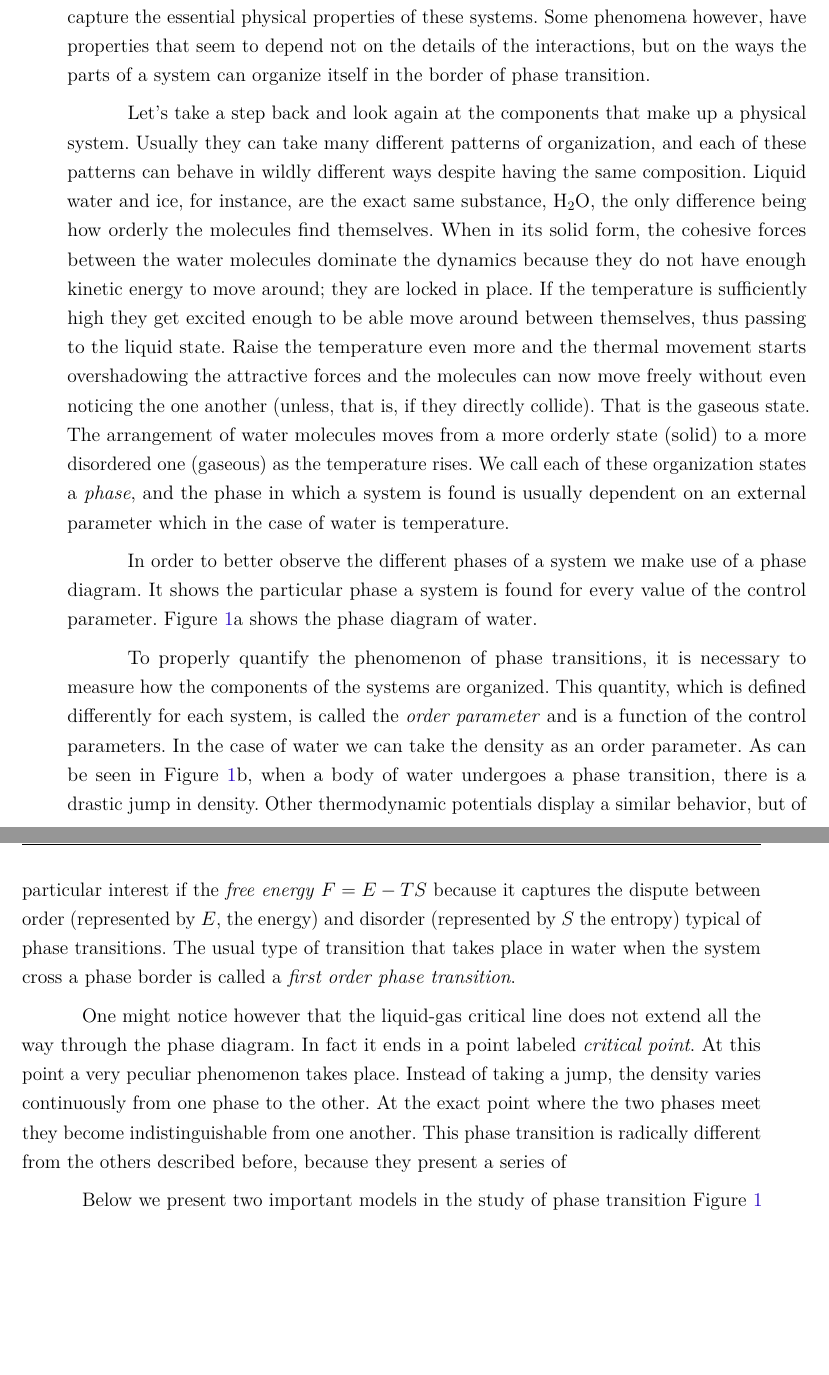
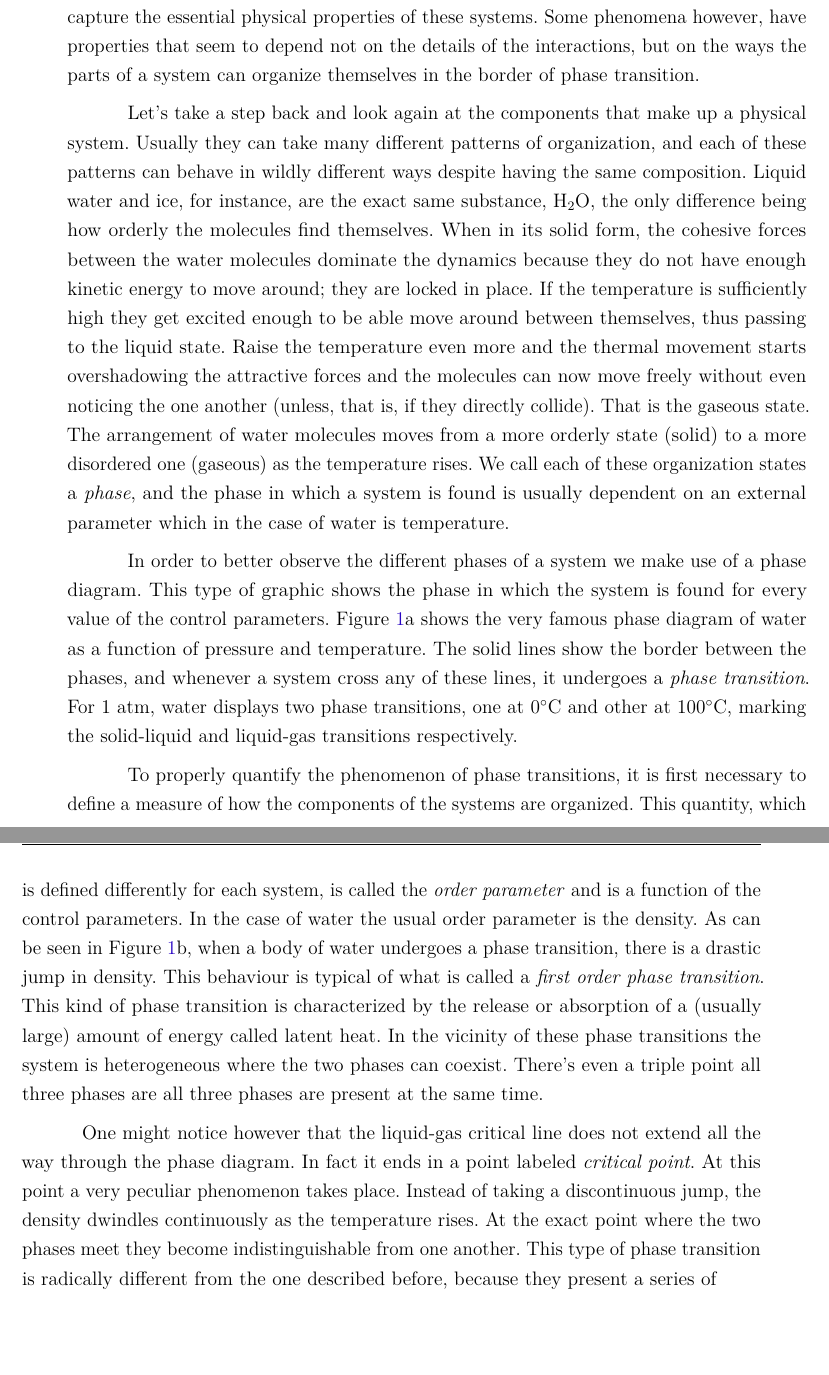
Before and after one commit to hfcredidio/thesis, a LaTeX thesis (main.tex, which reads chapters/ch2-crit/main.tex): two parts of pages 15 and 16 of 35, joined at a grey line, cut so that both start at the same text, the shorter picture padded with empty space. Compiled offline with pdfLaTeX.

Commit message:
Write a little more to the crit ch

```diff
--- a/chapters/ch2-crit/main.tex
+++ b/chapters/ch2-crit/main.tex
@@ -21,7 +21,7 @@ More often than not, these objects interact in a very complicated manner and a
 lot of effort have been put in creating realistic models to capture the
 essential physical properties of these systems. Some phenomena however, have
 properties that seem to depend not on the details of the interactions, but on
-the ways the parts of a system can organize itself in the border of phase
+the ways the parts of a system can organize themselves in the border of phase
 transition.
 
 Let's take a step back and look again at the components that make up a physical
@@ -43,53 +43,35 @@ and the phase in which a system is found is usually dependent on an external
 parameter which in the case of water is temperature.
 
 In order to better observe the different phases of a system we make use of a
-phase diagram. It shows the particular phase a system is found for every value
-of the control parameter. Figure~\ref{fig:water}a shows the phase diagram
-of water.
+phase diagram. This type of graphic shows the phase in which the system is
+found for every value of the control parameters. Figure~\ref{fig:water}a shows
+the very famous phase diagram of water as a function of pressure and
+temperature. The solid lines show the border between the phases, and whenever a
+system cross any of these lines, it undergoes a \textit{phase transition}.
+For $1$ atm, water displays two phase transitions, one at $0^\circ$C and
+other at $100^\circ$C, marking the solid-liquid and liquid-gas transitions
+respectively.
 
-%Let's take a step back and look again at the components that make up a physical
-%system. Usually they can take many different patterns of organization, which
-%depend on the adjustment of some external parameter, like energy density,
-%temperature, nutrient concentration, or whether or not there is a fire going on
-%on the building. We call these arrangements \textit{phases}, and the system can
-%behave in wildly different ways in different phases despite having the same
-%composition. Examples are abundant, and anyone who has been through elementary
-%school is familiar with the three ``standard'' phases of matter: solid, liquid
-%and gas. The control parameter here is the temperature of a substance. When it
-%is low enough, the cohesive forces between molecules dominates the dynamics,
-%locking them in place and giving rise to the solid state. When the temperature
-%is too high, thermal movement dominates and the molecules are basically free to
-%move around. The liquid phase emerges in an intermediary state, when the
-%particles have too much energy to remain fixed but not enough to move
-%unimpeded. Figure~\ref{fig:water}a shows the very famous phase diagram of
-%water. It shows in which phase the system is found for every value of pressure
-%and temperature. The black lines represent the border between each phase, when
-%the control parameters of the system change in a way that crosses the boundary
-%of a phase, the system undergoes a \textit{phase transition}.
-
-To properly quantify the phenomenon of phase transitions, it is necessary to
-measure how the components of the systems are organized. This quantity, which
-is defined differently for each system, is called the \textit{order parameter}
-and is a function of the control parameters. In the case of water we can take
-the density as an order parameter. As can be seen in Figure~\ref{fig:water}b,
-when a body of water undergoes a phase transition, there is a drastic jump in
-density. Other thermodynamic potentials display a similar behavior, but of
-particular interest if the \textit{free energy} $F=E-TS$ because it captures
-the dispute between order (represented by $E$, the energy) and disorder
-(represented by $S$ the entropy) typical of phase transitions. The usual type
-of transition that takes place in water when the system cross a phase border is
-called a \textit{first order phase transition}.
+To properly quantify the phenomenon of phase transitions, it is first necessary
+to define a measure of how the components of the systems are organized. This
+quantity, which is defined differently for each system, is called the
+\textit{order parameter} and is a function of the control parameters. In the
+case of water the usual order parameter is the density. As can be seen in
+Figure~\ref{fig:water}b, when a body of water undergoes a phase transition,
+there is a drastic jump in density. This behaviour is typical of what is called
+a \textit{first order phase transition}. This kind of phase transition is
+characterized by the release or absorption of a (usually large) amount of
+energy called latent heat. In the vicinity of these phase transitions the system
+is heterogeneous where the two phases can coexist. There's even a triple point
+all three phases are all three phases are present at the same time.
 
 One might notice however that the liquid-gas critical line does not extend all
 the way through the phase diagram. In fact it ends in a point labeled
 \textit{critical point}. At this point a very peculiar phenomenon takes place.
-Instead of taking a jump, the density varies continuously from one phase to the
-other. At the exact point where the two phases meet they become
-indistinguishable from one another. This phase transition is radically different
-from the others described before, because they present a series of
-
-Below we present two important models in the study of phase transition
-Figure~\ref{fig:water}
+Instead of taking a discontinuous jump, the density dwindles continuously as
+the temperature rises. At the exact point where the two phases meet they become
+indistinguishable from one another. This type of phase transition is radically
+different from the one described before, because they present a series of
 
 \begin{figure}[h]
 \begin{center}
```
